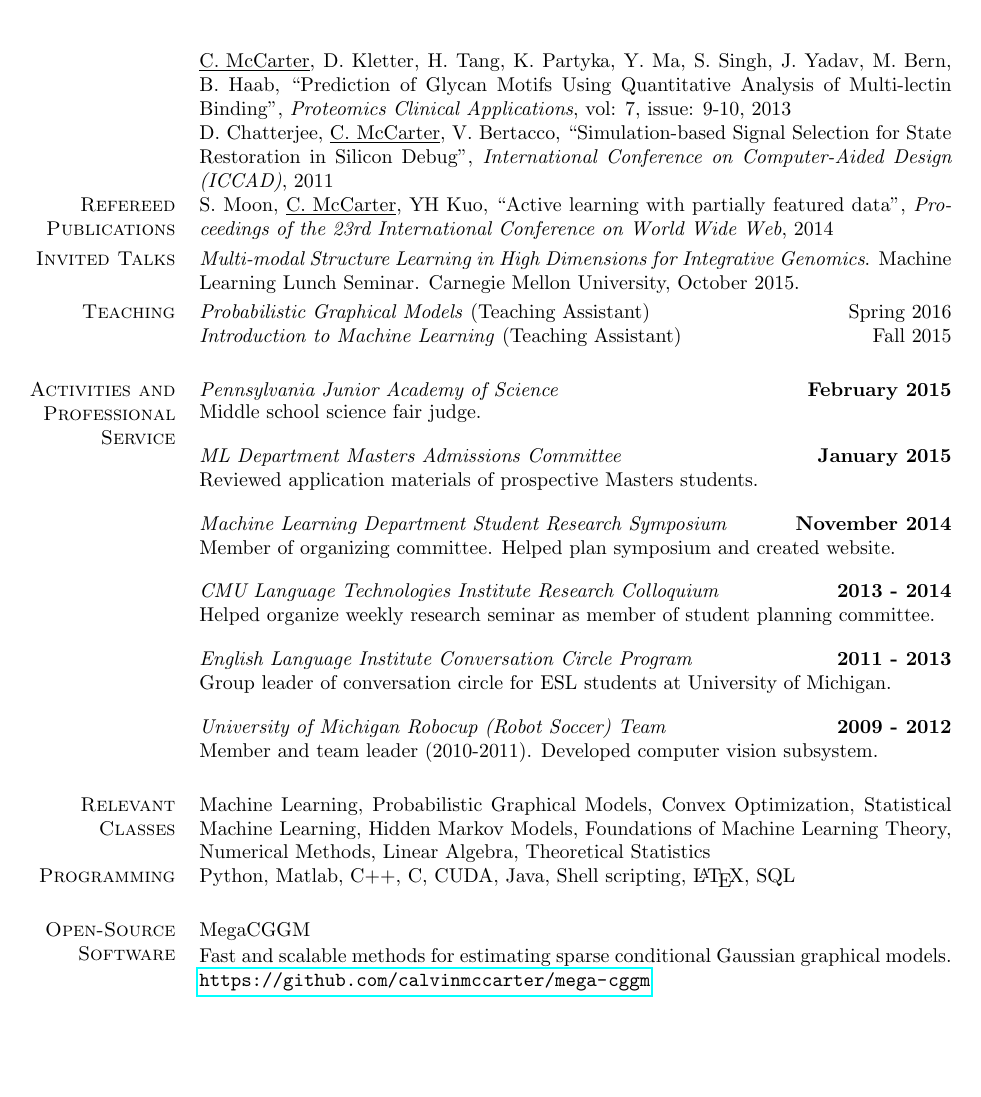
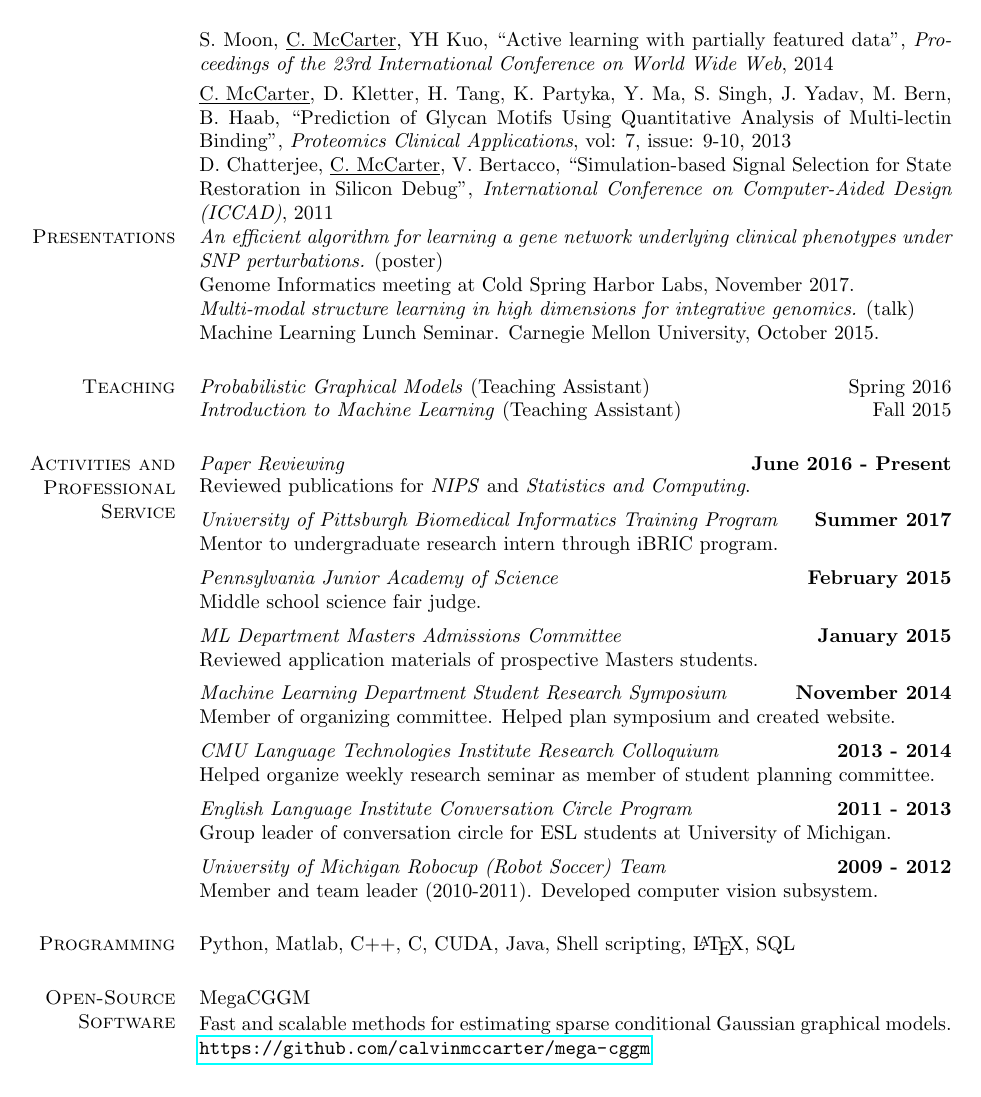
Before and after one commit to calvinmccarter/calvinmccarter.github.io, a LaTeX CV (cv.tex): page 2 of 2. Compiled offline with pdfLaTeX.

Commit message:
cv updates

```diff
--- a/cv.tex
+++ b/cv.tex
@@ -2,7 +2,7 @@
 \usepackage{hyperref}
 \usepackage{array,longtable}
 \usepackage{helvet}
-\usepackage[bmargin=1in,tmargin=1in,lmargin=1in,rmargin=1in]{geometry}
+\usepackage[bmargin=0.85in,tmargin=0.85in,lmargin=1.0in,rmargin=1.0in]{geometry}
 \usepackage{lipsum}
 \pagestyle{empty}
 \begin{document}
@@ -82,6 +93,10 @@
     ``On Sparse Gaussian Chain Graph Models'',
     \textit{Advances in Neural Information Processing Systems (NIPS)},
     2014 \\[1em]
+  & S. Moon, \underline{C. McCarter}, YH Kuo,
+    ``Active learning with partially featured data'',
+    \textit{Proceedings of the 23rd International Conference on World Wide Web},
+    2014 \\[1.5em]
   & \underline{C. McCarter}, D. Kletter, H. Tang, K. Partyka, Y. Ma, S. Singh,
     J. Yadav, M. Bern, B. Haab,
     ``Prediction of Glycan Motifs Using Quantitative Analysis of Multi-lectin Binding'',
@@ -91,40 +106,41 @@
     ``Simulation-based Signal Selection for State Restoration in Silicon Debug'',
     \textit{International Conference on Computer-Aided Design (ICCAD)},
     2011 \\[1.5em]
- \textsc{Refereed Publications}
-  & S. Moon, \underline{C. McCarter}, YH Kuo,
-    ``Active learning with partially featured data'',
-    \textit{Proceedings of the 23rd International Conference on World Wide Web},
-    2014 \\[1.5em]
- \textsc{Invited Talks}
-  & \textit{Multi-modal Structure Learning in High Dimensions for Integrative Genomics}.
-    Machine Learning Lunch Seminar. Carnegie Mellon University, October 2015.\\[1.5em]
+ \textsc{Presentations}
+  & \textit{An efficient algorithm for learning a gene network underlying clinical phenotypes under SNP perturbations.} (poster)\\
+  & Genome Informatics meeting at Cold Spring Harbor Labs, November 2017.\\
+  & \textit{Multi-modal structure learning in high dimensions for integrative genomics.} (talk)\\
+  & Machine Learning Lunch Seminar. Carnegie Mellon University, October 2015.\\[1.5em]
  \textsc{Teaching}
   & \textit{Probabilistic Graphical Models} (Teaching Assistant)
     \hfill Spring 2016\\
   & \textit{Introduction to Machine Learning} (Teaching Assistant)
     \hfill Fall 2015\\[1.5em]
  \textsc{Activities and Professional Service}
+  & \textit{Paper Reviewing}
+  \hfill\textbf{June 2016 - Present}\\[-2.5em]
+  & Reviewed publications for \textit{NIPS} and \textit{Statistics and Computing}.\\[0.5em]
+  & \textit{University of Pittsburgh Biomedical Informatics Training Program}
+    \hfill\textbf{Summer 2017}\\
+  & Mentor to undergraduate research intern through iBRIC program.\\[0.5em]
   & \textit{Pennsylvania Junior Academy of Science}
-    \hfill\textbf{February 2015}\\[-2.5em]
-  & Middle school science fair judge.\\[1em]
+    \hfill\textbf{February 2015}\\
+  & Middle school science fair judge.\\[0.5em]
   & \textit{ML Department Masters Admissions Committee}
     \hfill\textbf{January 2015}\\
-  & Reviewed application materials of prospective Masters students.\\[1em]
+  & Reviewed application materials of prospective Masters students.\\[0.5em]
   & \textit{Machine Learning Department Student Research Symposium}
     \hfill\textbf{November 2014}\\
-  & Member of organizing committee. Helped plan symposium and created website.\\[1em]
+  & Member of organizing committee. Helped plan symposium and created website.\\[0.5em]
   & \textit{CMU Language Technologies Institute Research Colloquium}
     \hfill\textbf{2013 - 2014}\\
-  & Helped organize weekly research seminar as member of student planning committee.\\[1em]
+  & Helped organize weekly research seminar as member of student planning committee.\\[0.5em]
   & \textit{English Language Institute Conversation Circle Program}
     \hfill\textbf{2011 - 2013}\\
-  & Group leader of conversation circle for ESL students at University of Michigan.\\[1em]
+  & Group leader of conversation circle for ESL students at University of Michigan.\\[0.5em]
   & \textit{University of Michigan Robocup (Robot Soccer) Team}
     \hfill\textbf{2009 - 2012}\\
   & Member and team leader (2010-2011). Developed computer vision subsystem.\\[1.5em]
- \textsc{Relevant Classes}
-  & Machine Learning, Probabilistic Graphical Models, Convex Optimization, Statistical Machine Learning, Hidden Markov Models, Foundations of Machine Learning Theory, Numerical Methods, Linear Algebra, Theoretical Statistics\\[1.5em]
  \textsc{Programming}
   & Python, Matlab, C++, C, CUDA, Java, Shell scripting, \LaTeX, SQL\\[1.5em]
  \textsc{Open-Source Software}
```
Also changed, not shown: cv.pdf, cv.tex (39 more changed lines).
